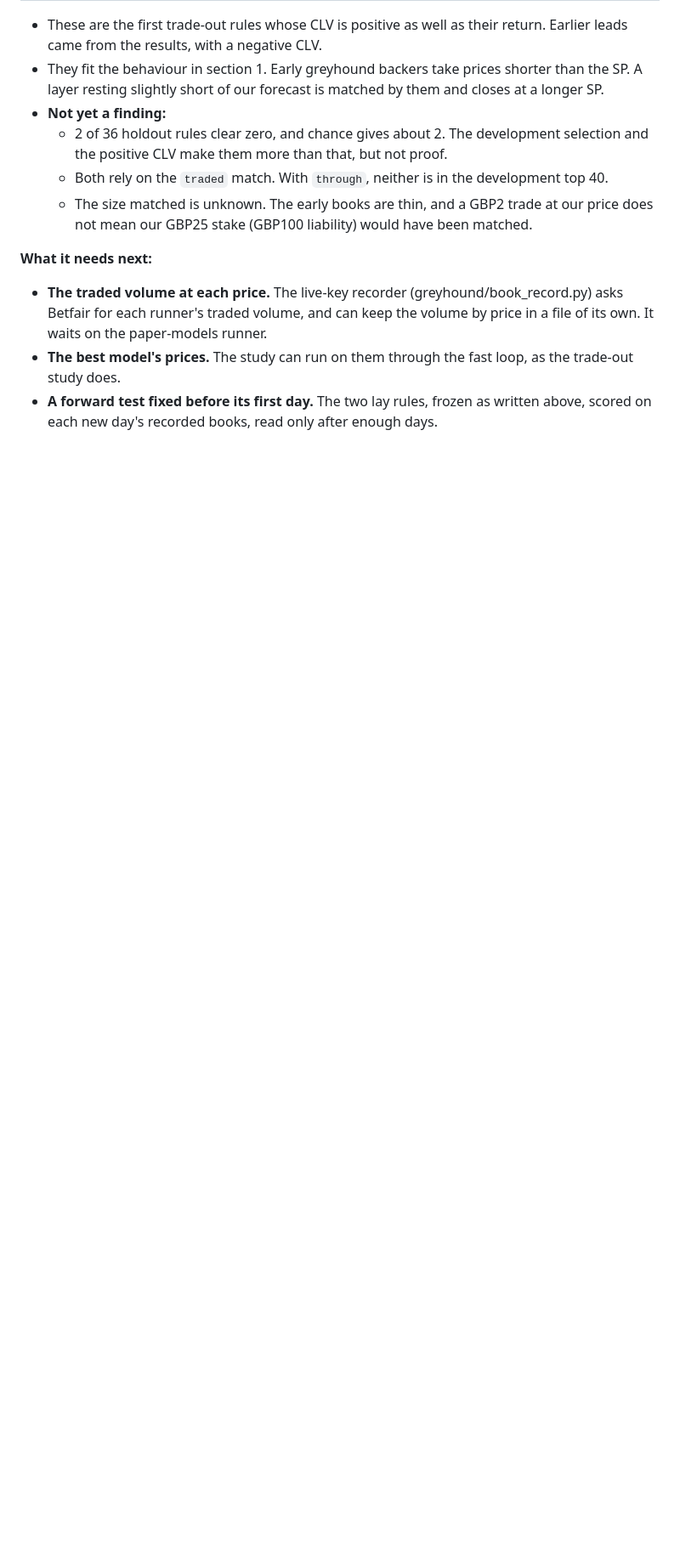
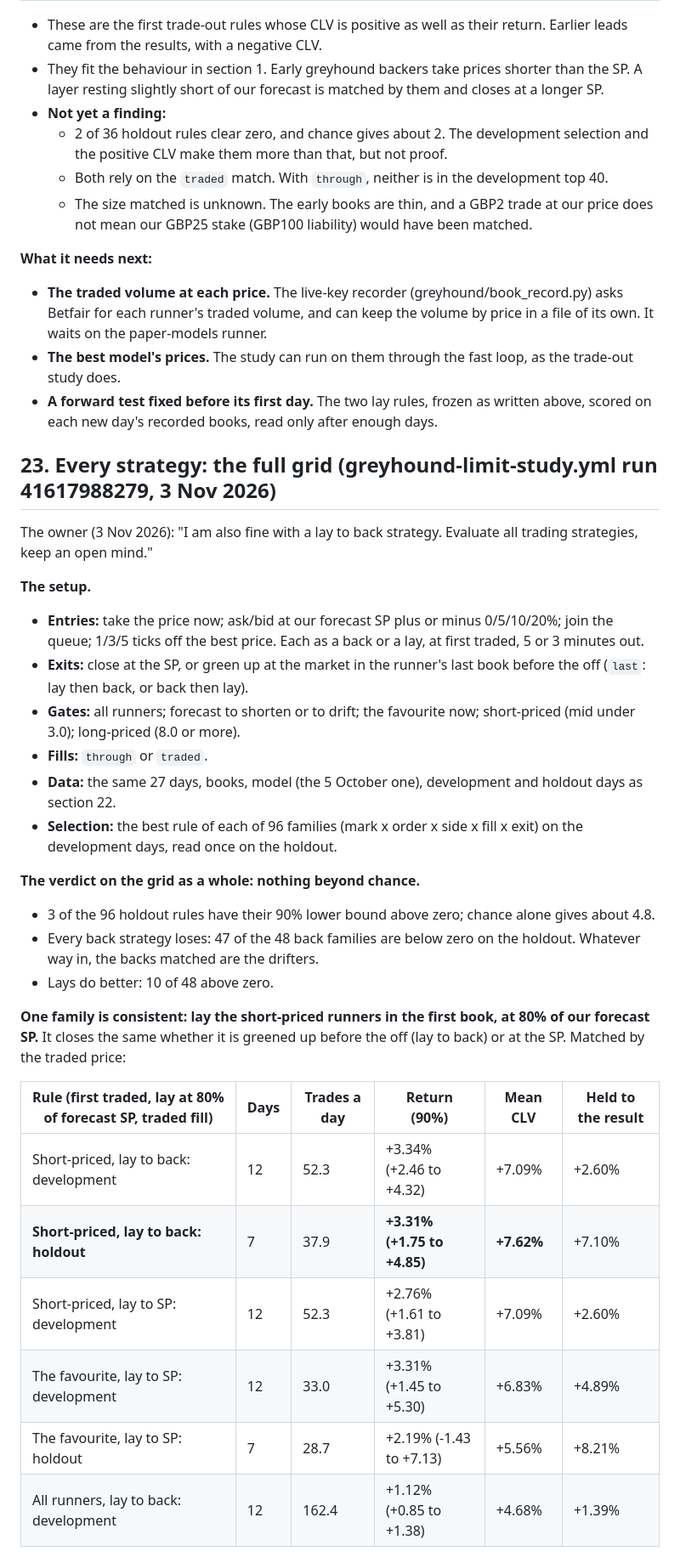
Before and after one commit to tomwilson41986/ashcroft, a Markdown page: reports/greyhound_model.md, the part around one of its changes. Shown at 85% size. Drawn GitHub-style; blank space fills up the shorter version.

```diff
--- a/reports/greyhound_model.md
+++ b/reports/greyhound_model.md
@@ -966,3 +966,39 @@ I am open to any strategy." (research/greyhound/limit_study.py)
 - **The best model's prices.** The study can run on them through the fast loop, as the trade-out study does.
 - **A forward test fixed before its first day.** The two lay rules, frozen as written above, scored on each new day's
   recorded books, read only after enough days.
+
+## 23. Every strategy: the full grid (greyhound-limit-study.yml run 41617988279, 3 Nov 2026)
+
+The owner (3 Nov 2026): "I am also fine with a lay to back strategy. Evaluate all trading strategies, keep an open
+mind."
+
+**The setup.**
+- **Entries:** take the price now; ask/bid at our forecast SP plus or minus 0/5/10/20%; join the queue; 1/3/5 ticks
+  off the best price. Each as a back or a lay, at first traded, 5 or 3 minutes out.
+- **Exits:** close at the SP, or green up at the market in the runner's last book before the off (`last`: lay then
+  back, or back then lay).
+- **Gates:** all runners; forecast to shorten or to drift; the favourite now; short-priced (mid under 3.0);
+  long-priced (8.0 or more).
+- **Fills:** `through` or `traded`.
+- **Data:** the same 27 days, books, model (the 5 October one), development and holdout days as section 22.
+- **Selection:** the best rule of each of 96 families (mark x order x side x fill x exit) on the development days,
+  read once on the holdout.
+
+**The verdict on the grid as a whole: nothing beyond chance.**
+- 3 of the 96 holdout rules have their 90% lower bound above zero; chance alone gives about 4.8.
+- Every back strategy loses: 47 of the 48 back families are below zero on the holdout. Whatever way in, the backs
+  matched are the drifters.
+- Lays do better: 10 of 48 above zero.
+
+**One family is consistent: lay the short-priced runners in the first book, at 80% of our forecast SP.** It closes
+the same whether it is greened up before the off (lay to back) or at the SP. Matched by the traded price:
+
+| Rule (first traded, lay at 80% of forecast SP, traded fill) | Days | Trades a day | Return (90%) | Mean CLV | Held to the result |
+|---|---|---|---|---|---|
+| Short-priced, lay to back: development | 12 | 52.3 | +3.34% (+2.46 to +4.32) | +7.09% | +2.60% |
+| **Short-priced, lay to back: holdout** | 7 | 37.9 | **+3.31% (+1.75 to +4.85)** | **+7.62%** | +7.10% |
+| Short-priced, lay to SP: development | 12 | 52.3 | +2.76% (+1.61 to +3.81) | +7.09% | +2.60% |
+| The favourite, lay to SP: development | 12 | 33.0 | +3.31% (+1.45 to +5.30) | +6.83% | +4.89% |
+| The favourite, lay to SP: holdout | 7 | 28.7 | +2.19% (-1.43 to +7.13) | +5.56% | +8.21% |
+| All runners, lay to back: development | 12 | 162.4 | +1.12% (+0.85 to +1.38) | +4.68% | +1.39% |
+
```
Also changed, not shown: other parts of reports/greyhound_model.md (+22 -0 lines).
